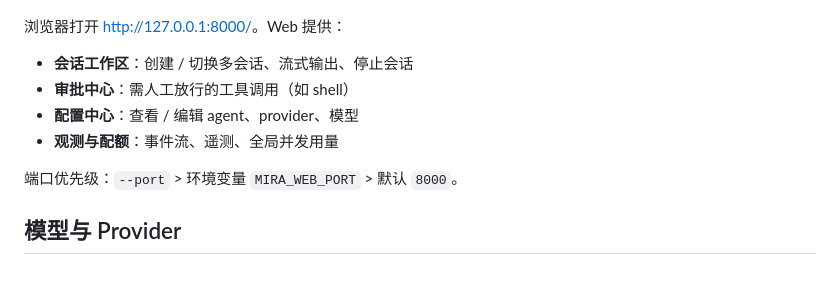
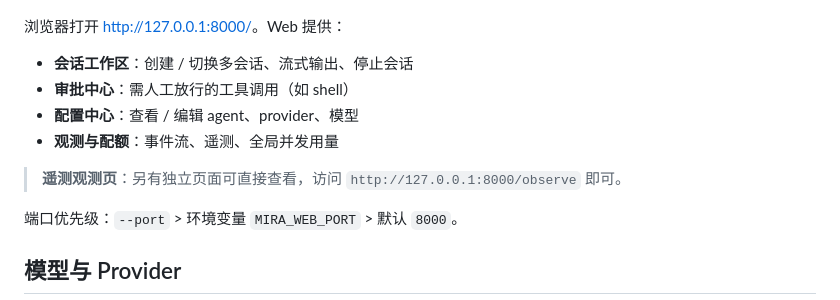
Before and after one commit to difey/toy-agent, a Markdown page: README.md, the part around the change. GitHub-like rendering; blank space fills up the shorter version.

Commit message:
README 补充遥测观测页独立入口说明

```diff
--- a/README.md
+++ b/README.md
@@ -69,6 +69,8 @@ python -m mira.web.server --port 8300 # 指定端口
 - **审批中心**：需人工放行的工具调用（如 shell）
 - **配置中心**：查看 / 编辑 agent、provider、模型
 - **观测与配额**：事件流、遥测、全局并发用量
+
+> **遥测观测页**：另有独立页面可直接查看，访问 `http://127.0.0.1:8000/observe` 即可。
 
 端口优先级：`--port` > 环境变量 `MIRA_WEB_PORT` > 默认 `8000`。
 
```
